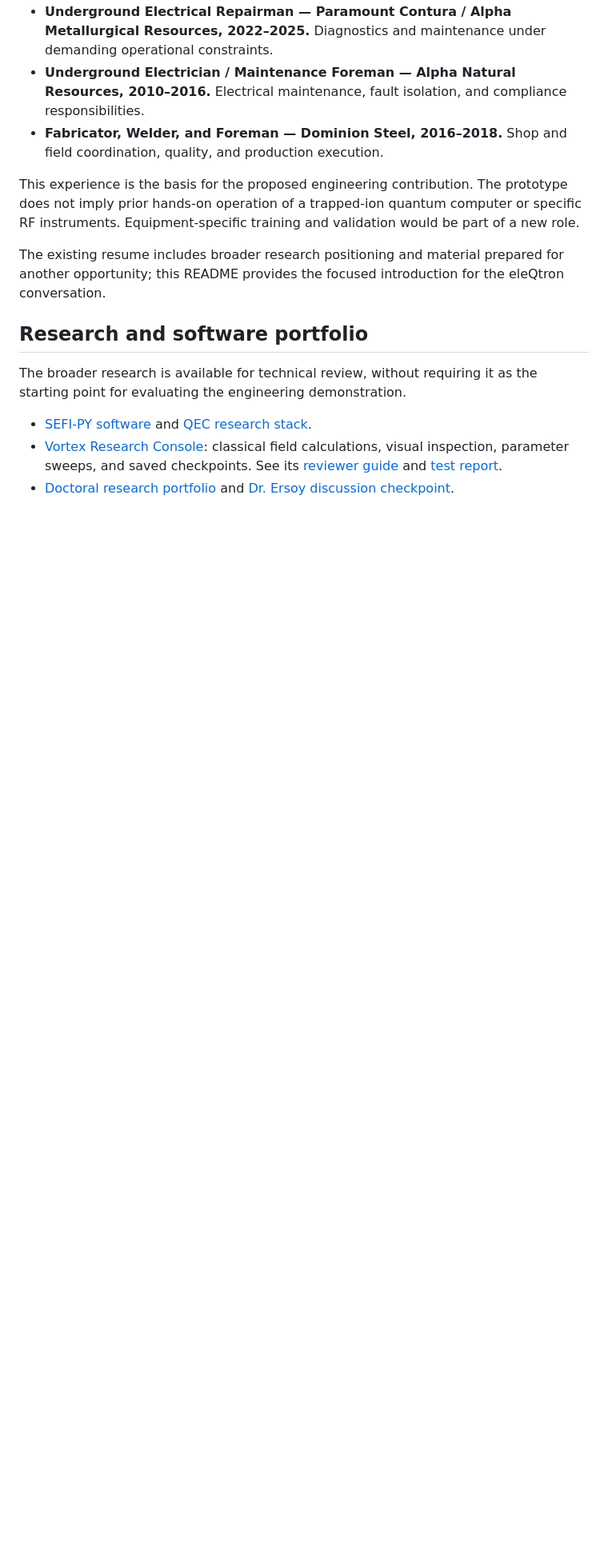
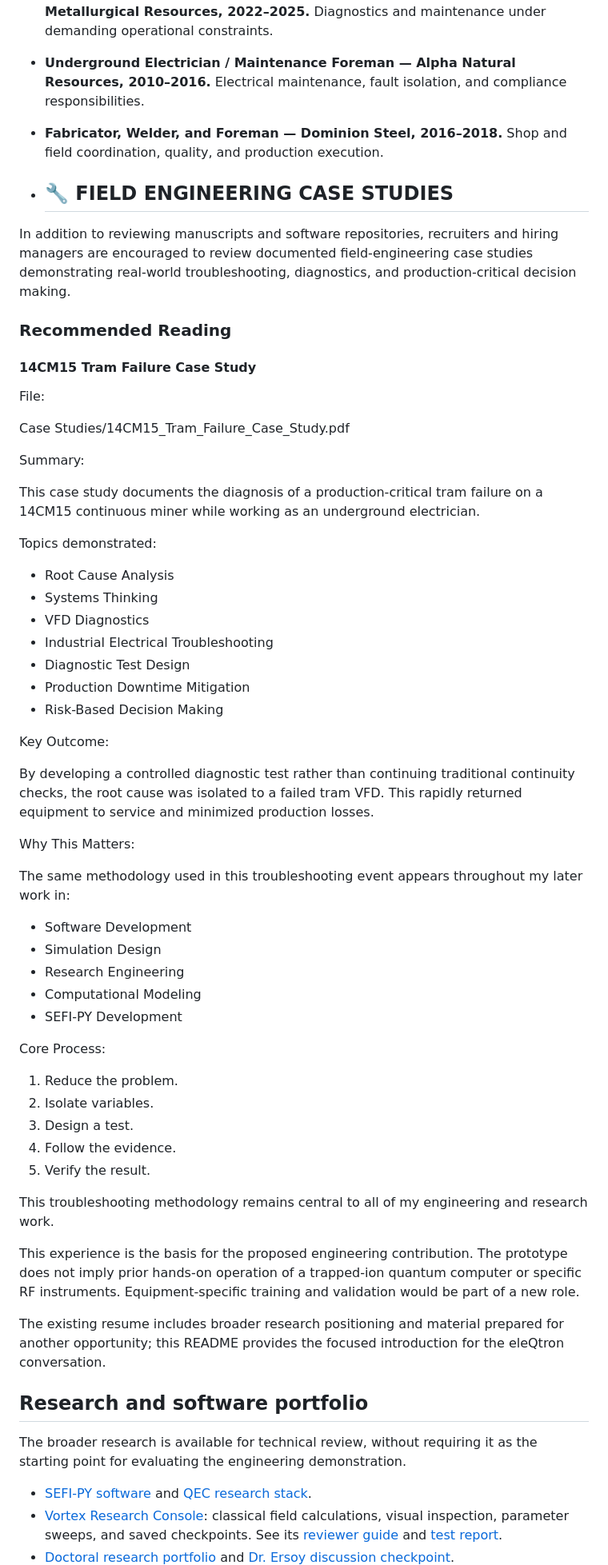
Before and after one commit to JasonSEFIDEFI/CV-, a Markdown page: README.md, the part around the change. Shown at 80% size. GitHub-like rendering; blank space fills up the shorter version.

```diff
--- a/README.md
+++ b/README.md
@@ -44,6 +44,56 @@ The following roles and scope are documented in the linked resume:
 - **Underground Electrician / Maintenance Foreman — Alpha Natural Resources, 2010–2016.** Electrical maintenance, fault isolation, and compliance responsibilities.
 - **Fabricator, Welder, and Foreman — Dominion Steel, 2016–2018.** Shop and field coordination, quality, and production execution.
 
+- ## 🔧 FIELD ENGINEERING CASE STUDIES
+
+In addition to reviewing manuscripts and software repositories, recruiters and hiring managers are encouraged to review documented field-engineering case studies demonstrating real-world troubleshooting, diagnostics, and production-critical decision making.
+
+### Recommended Reading
+
+#### 14CM15 Tram Failure Case Study
+
+File:
+
+Case Studies/14CM15_Tram_Failure_Case_Study.pdf
+
+Summary:
+
+This case study documents the diagnosis of a production-critical tram failure on a 14CM15 continuous miner while working as an underground electrician.
+
+Topics demonstrated:
+
+- Root Cause Analysis
+- Systems Thinking
+- VFD Diagnostics
+- Industrial Electrical Troubleshooting
+- Diagnostic Test Design
+- Production Downtime Mitigation
+- Risk-Based Decision Making
+
+Key Outcome:
+
+By developing a controlled diagnostic test rather than continuing traditional continuity checks, the root cause was isolated to a failed tram VFD. This rapidly returned equipment to service and minimized production losses.
+
+Why This Matters:
+
+The same methodology used in this troubleshooting event appears throughout my later work in:
+
+- Software Development
+- Simulation Design
+- Research Engineering
+- Computational Modeling
+- SEFI-PY Development
+
+Core Process:
+
+1. Reduce the problem.
+2. Isolate variables.
+3. Design a test.
+4. Follow the evidence.
+5. Verify the result.
+
+This troubleshooting methodology remains central to all of my engineering and research work.
+
 This experience is the basis for the proposed engineering contribution. The prototype does not imply prior hands-on operation of a trapped-ion quantum computer or specific RF instruments. Equipment-specific training and validation would be part of a new role.
 
 The existing resume includes broader research positioning and material prepared for another opportunity; this README provides the focused introduction for the eleQtron conversation.
```
